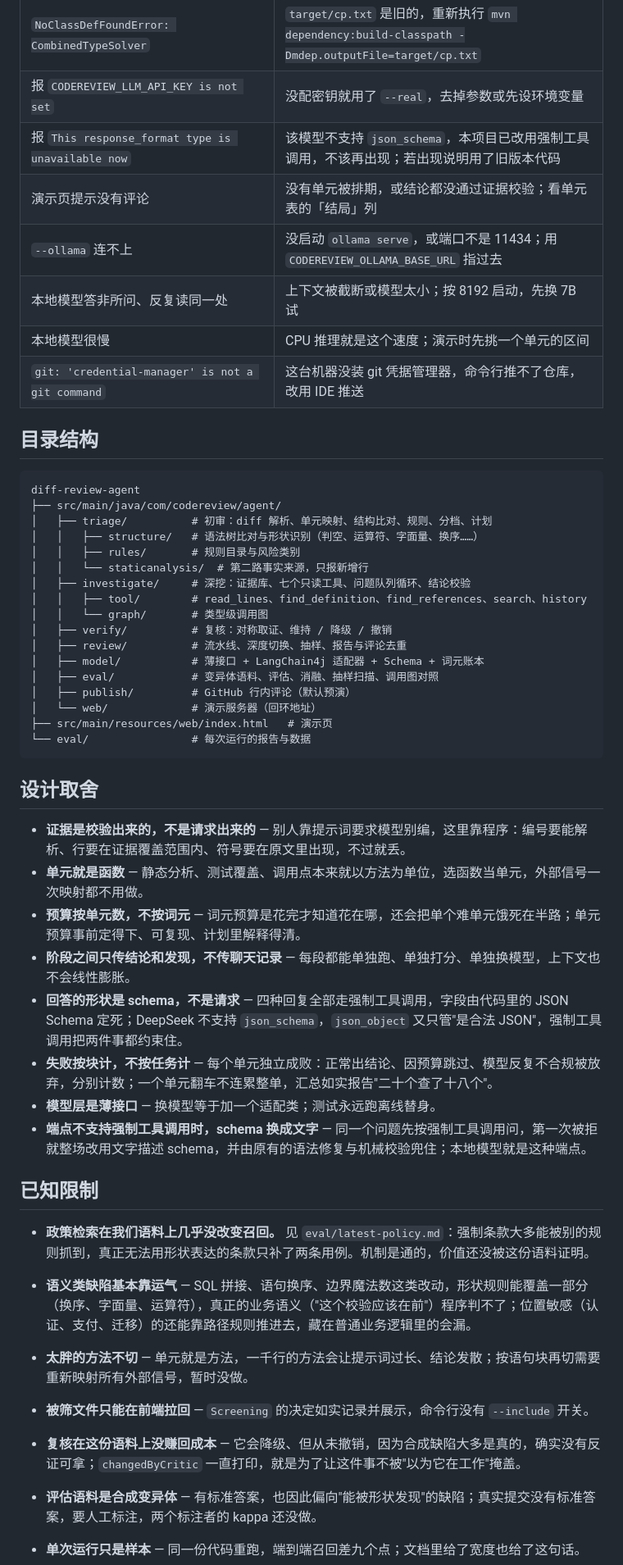
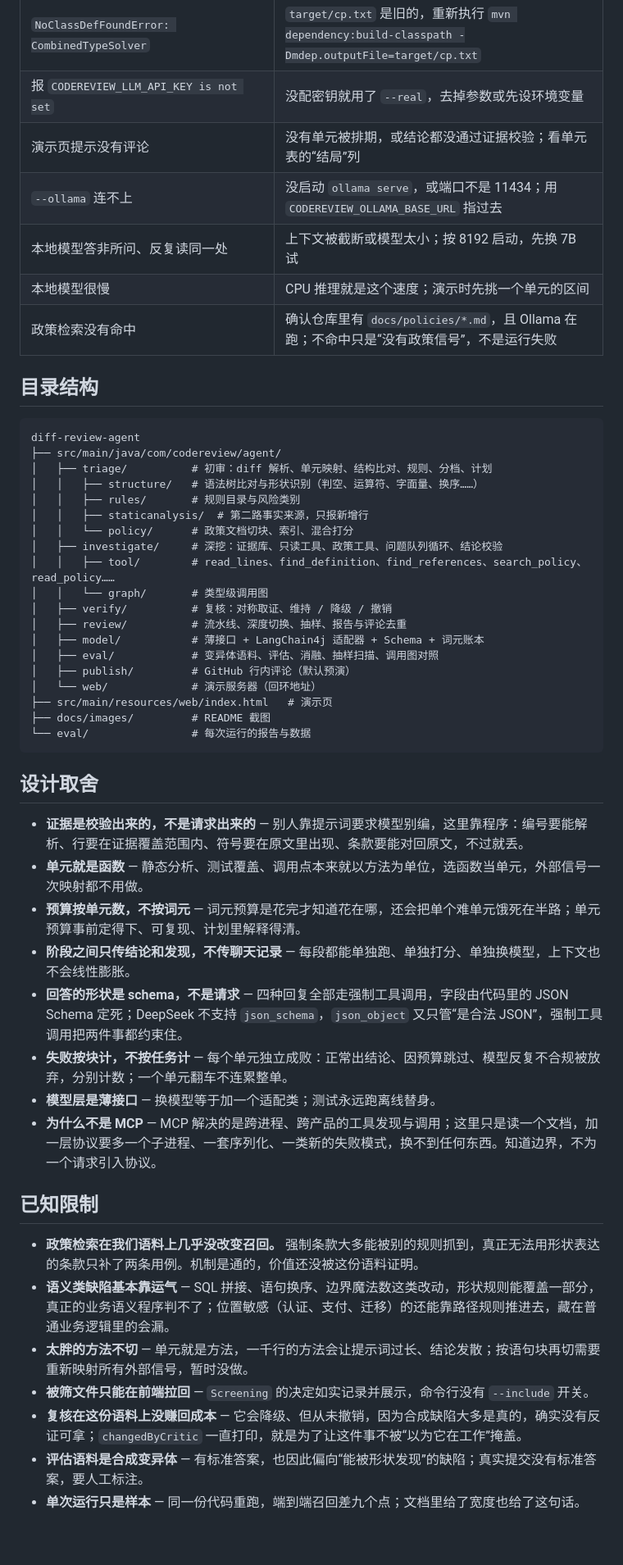
Before and after one commit to Xiangyfff/diff-review-agent, a Markdown page: README.md, the part around one of its changes. Shown at 82% size. GitHub-like rendering; blank space fills up the shorter version.

````diff
--- a/README.md
+++ b/README.md
@@ -279,12 +265,11 @@ java -cp "target/classes;<classpath>" com.codereview.agent.publish.PostReview
 | 控制台中文乱码 | Windows 控制台代码页问题，把输出写成文件再看 |
 | `NoClassDefFoundError: CombinedTypeSolver` | `target/cp.txt` 是旧的，重新执行 `mvn dependency:build-classpath -Dmdep.outputFile=target/cp.txt` |
 | 报 `CODEREVIEW_LLM_API_KEY is not set` | 没配密钥就用了 `--real`，去掉参数或先设环境变量 |
-| 报 `This response_format type is unavailable now` | 该模型不支持 `json_schema`，本项目已改用强制工具调用，不该再出现；若出现说明用了旧版本代码 |
-| 演示页提示没有评论 | 没有单元被排期，或结论都没通过证据校验；看单元表的「结局」列 |
+| 演示页提示没有评论 | 没有单元被排期，或结论都没通过证据校验；看单元表的“结局”列 |
 | `--ollama` 连不上 | 没启动 `ollama serve`，或端口不是 11434；用 `CODEREVIEW_OLLAMA_BASE_URL` 指过去 |
 | 本地模型答非所问、反复读同一处 | 上下文被截断或模型太小；按 8192 启动，先换 7B 试 |
 | 本地模型很慢 | CPU 推理就是这个速度；演示时先挑一个单元的区间 |
-| `git: 'credential-manager' is not a git command` | 这台机器没装 git 凭据管理器，命令行推不了仓库，改用 IDE 推送 |
+| 政策检索没有命中 | 确认仓库里有 `docs/policies/*.md`，且 Ollama 在跑；不命中只是“没有政策信号”，不是运行失败 |
 
 ## 目录结构
 
@@ -294,9 +279,10 @@ diff-review-agent
 │   ├── triage/          # 初审：diff 解析、单元映射、结构比对、规则、分档、计划
 │   │   ├── structure/   # 语法树比对与形状识别（判空、运算符、字面量、换序……）
 │   │   ├── rules/       # 规则目录与风险类别
-│   │   └── staticanalysis/  # 第二路事实来源，只报新增行
-│   ├── investigate/     # 深挖：证据库、七个只读工具、问题队列循环、结论校验
-│   │   ├── tool/        # read_lines、find_definition、find_references、search、history
+│   │   ├── staticanalysis/  # 第二路事实来源，只报新增行
+│   │   └── policy/      # 政策文档切块、索引、混合打分
+│   ├── investigate/     # 深挖：证据库、只读工具、政策工具、问题队列循环、结论校验
+│   │   ├── tool/        # read_lines、find_definition、find_references、search_policy、read_policy……
 │   │   └── graph/       # 类型级调用图
 │   ├── verify/          # 复核：对称取证、维持 / 降级 / 撤销
 │   ├── review/          # 流水线、深度切换、抽样、报告与评论去重
@@ -305,28 +291,28 @@ diff-review-agent
 │   ├── publish/         # GitHub 行内评论（默认预演）
 │   └── web/             # 演示服务器（回环地址）
 ├── src/main/resources/web/index.html   # 演示页
+├── docs/images/         # README 截图
 └── eval/                # 每次运行的报告与数据
 ```
 
 ## 设计取舍
 
-- **证据是校验出来的，不是请求出来的** — 别人靠提示词要求模型别编，这里靠程序：编号要能解析、行要在证据覆盖范围内、符号要在原文里出现，不过就丢。
+- **证据是校验出来的，不是请求出来的** — 别人靠提示词要求模型别编，这里靠程序：编号要能解析、行要在证据覆盖范围内、符号要在原文里出现、条款要能对回原文，不过就丢。
 - **单元就是函数** — 静态分析、测试覆盖、调用点本来就以方法为单位，选函数当单元，外部信号一次映射都不用做。
 - **预算按单元数，不按词元** — 词元预算是花完才知道花在哪，还会把单个难单元饿死在半路；单元预算事前定得下、可复现、计划里解释得清。
 - **阶段之间只传结论和发现，不传聊天记录** — 每段都能单独跑、单独打分、单独换模型，上下文也不会线性膨胀。
-- **回答的形状是 schema，不是请求** — 四种回复全部走强制工具调用，字段由代码里的 JSON Schema 定死；DeepSeek 不支持 `json_schema`，`json_object` 又只管"是合法 JSON"，强制工具调用把两件事都约束住。
-- **失败按块计，不按任务计** — 每个单元独立成败：正常出结论、因预算跳过、模型反复不合规被放弃，分别计数；一个单元翻车不连累整单，汇总如实报告"二十个查了十八个"。
+- **回答的形状是 schema，不是请求** — 四种回复全部走强制工具调用，字段由代码里的 JSON Schema 定死；DeepSeek 不支持 `json_schema`，`json_object` 又只管“是合法 JSON”，强制工具调用把两件事都约束住。
+- **失败按块计，不按任务计** — 每个单元独立成败：正常出结论、因预算跳过、模型反复不合规被放弃，分别计数；一个单元翻车不连累整单。
 - **模型层是薄接口** — 换模型等于加一个适配类；测试永远跑离线替身。
-- **端点不支持强制工具调用时，schema 换成文字** — 同一个问题先按强制工具调用问，第一次被拒就整场改用文字描述 schema，并由原有的语法修复与机械校验兜住；本地模型就是这种端点。
+- **为什么不是 MCP** — MCP 解决的是跨进程、跨产品的工具发现与调用；这里只是读一个文档，加一层协议要多一个子进程、一套序列化、一类新的失败模式，换不到任何东西。知道边界，不为一个请求引入协议。
 
 ## 已知限制
 
-- **政策检索在我们语料上几乎没改变召回。** 见 `eval/latest-policy.md`：强制条款大多能被别的规则抓到，真正无法用形状表达的条款只补了两条用例。机制是通的，价值还没被这份语料证明。
-
-- **语义类缺陷基本靠运气** — SQL 拼接、语句换序、边界魔法数这类改动，形状规则能覆盖一部分（换序、字面量、运算符），真正的业务语义（"这个校验应该在前"）程序判不了；位置敏感（认证、支付、迁移）的还能靠路径规则推进去，藏在普通业务逻辑里的会漏。
+- **政策检索在我们语料上几乎没改变召回。** 强制条款大多能被别的规则抓到，真正无法用形状表达的条款只补了两条用例。机制是通的，价值还没被这份语料证明。
+- **语义类缺陷基本靠运气** — SQL 拼接、语句换序、边界魔法数这类改动，形状规则能覆盖一部分，真正的业务语义程序判不了；位置敏感（认证、支付、迁移）的还能靠路径规则推进去，藏在普通业务逻辑里的会漏。
 - **太胖的方法不切** — 单元就是方法，一千行的方法会让提示词过长、结论发散；按语句块再切需要重新映射所有外部信号，暂时没做。
 - **被筛文件只能在前端拉回** — `Screening` 的决定如实记录并展示，命令行没有 `--include` 开关。
-- **复核在这份语料上没赚回成本** — 它会降级、但从未撤销，因为合成缺陷大多是真的，确实没有反证可拿；`changedByCritic` 一直打印，就是为了让这件事不被"以为它在工作"掩盖。
-- **评估语料是合成变异体** — 有标准答案，也因此偏向"能被形状发现"的缺陷；真实提交没有标准答案，要人工标注，两个标注者的 kappa 还没做。
+- **复核在这份语料上没赚回成本** — 它会降级、但从未撤销，因为合成缺陷大多是真的，确实没有反证可拿；`changedByCritic` 一直打印，就是为了让这件事不被“以为它在工作”掩盖。
+- **评估语料是合成变异体** — 有标准答案，也因此偏向“能被形状发现”的缺陷；真实提交没有标准答案，要人工标注。
 - **单次运行只是样本** — 同一份代码重跑，端到端召回差九个点；文档里给了宽度也给了这句话。
 - **不跑测试** — 只读边界、要编译目标仓库、偶发失败会污染证据，三条加起来的代价大于收益；真要做，`run_test` 是下一个工具。
````
Also changed, not shown: other parts of README.md (+100 -114 lines), docs/images/workbench.png (added), 2 other files.
